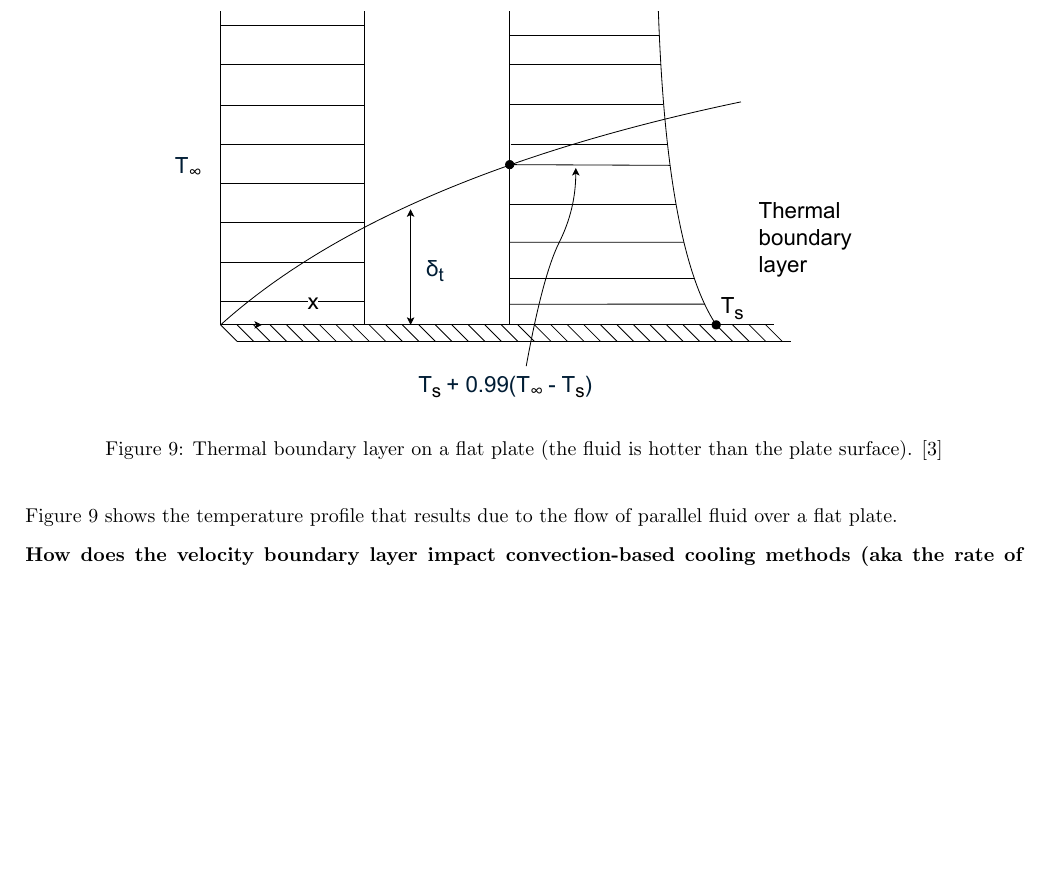
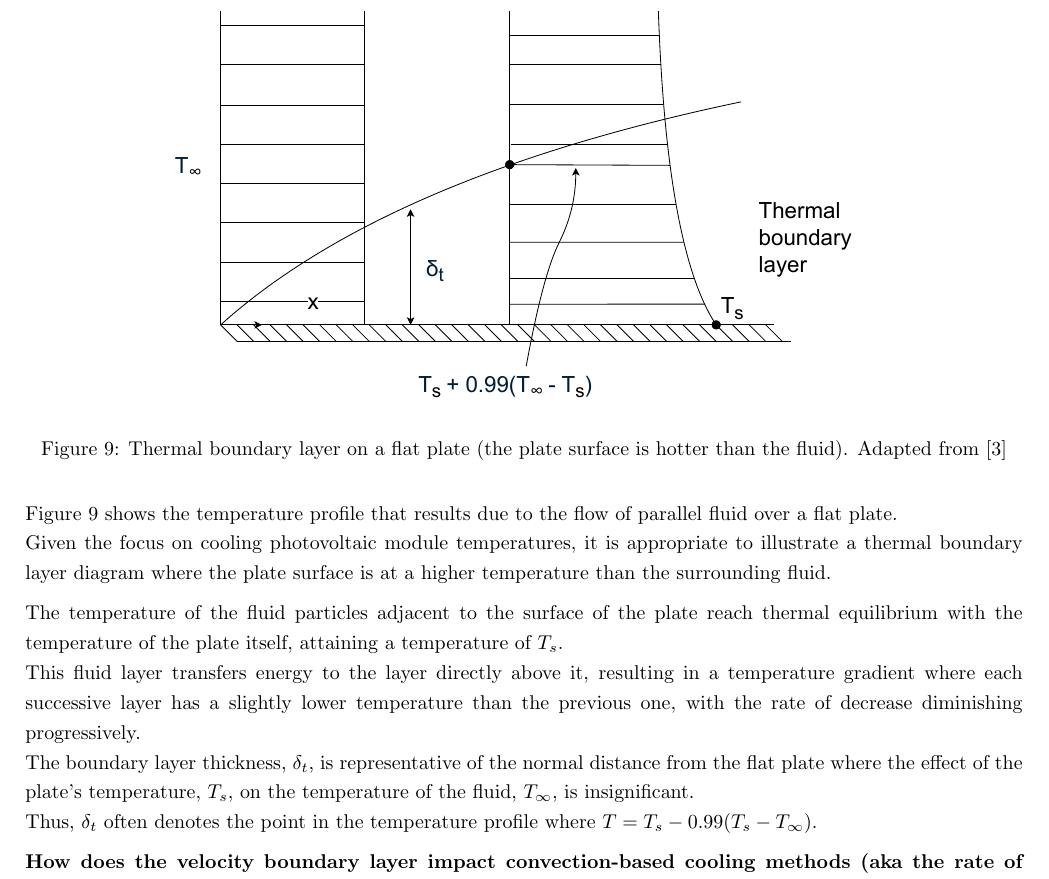
Before and after one commit to nathansivalingam/mechanical-engineering-thesis-a, a LaTeX thesis (Thesis A/Thesis A Report/main.tex, which reads Thesis A/Thesis A Report/Sections/Literature Review.tex): part of page 16 of 29, cut so that both start at the same text, the shorter picture padded with empty space. Compiled offline with pdfLaTeX.

Commit message:
Updates from Overleaf

```diff
--- a/Thesis A/Thesis A Report/Sections/Literature Review.tex
+++ b/Thesis A/Thesis A Report/Sections/Literature Review.tex
@@ -256,12 +256,17 @@ Similar to the velocity boundary layer, a thermal boundary layer is formed when
 \begin{figure}[ht]
     \centering
     \includegraphics[width=0.75\linewidth]{Figures/thermal_boundary_layer.pdf}
-    \caption{Thermal boundary layer on a flat plate (the fluid is hotter than the plate surface). \cite{Cengel2014FundamentalsConvection}}
+    \caption{Thermal boundary layer on a flat plate (the plate surface is hotter than the fluid). Adapted from \cite{Cengel2014FundamentalsConvection}}
     \label{fig:thermal_boundary_layer}
 \end{figure}
 
 Figure \ref{fig:thermal_boundary_layer} shows the temperature profile that results due to the flow of parallel fluid over a flat plate.\par
+Given the focus on cooling photovoltaic module temperatures, it is appropriate to illustrate a thermal boundary layer diagram where the plate surface is at a higher temperature than the surrounding fluid.\vspace{0.5em}
 
+The temperature of the fluid particles adjacent to the surface of the plate reach thermal equilibrium with the temperature of the plate itself, attaining a temperature of $T_s$.\par
+This fluid layer transfers energy to the layer directly above it, resulting in a temperature gradient where each successive layer has a slightly lower temperature than the previous one, with the rate of decrease diminishing progressively.\par
+The boundary layer thickness, $\delta_t$, is representative of the normal distance from the flat plate where the effect of the plate's temperature, $T_s$, on the temperature of the fluid, $T_\infty$, is insignificant.\par
+Thus, $\delta_t$ often denotes the point in the temperature profile where $T = T_s -0.99(T_s -T_\infty)$.\par
 
 \vspace{0.5em}
 
```
